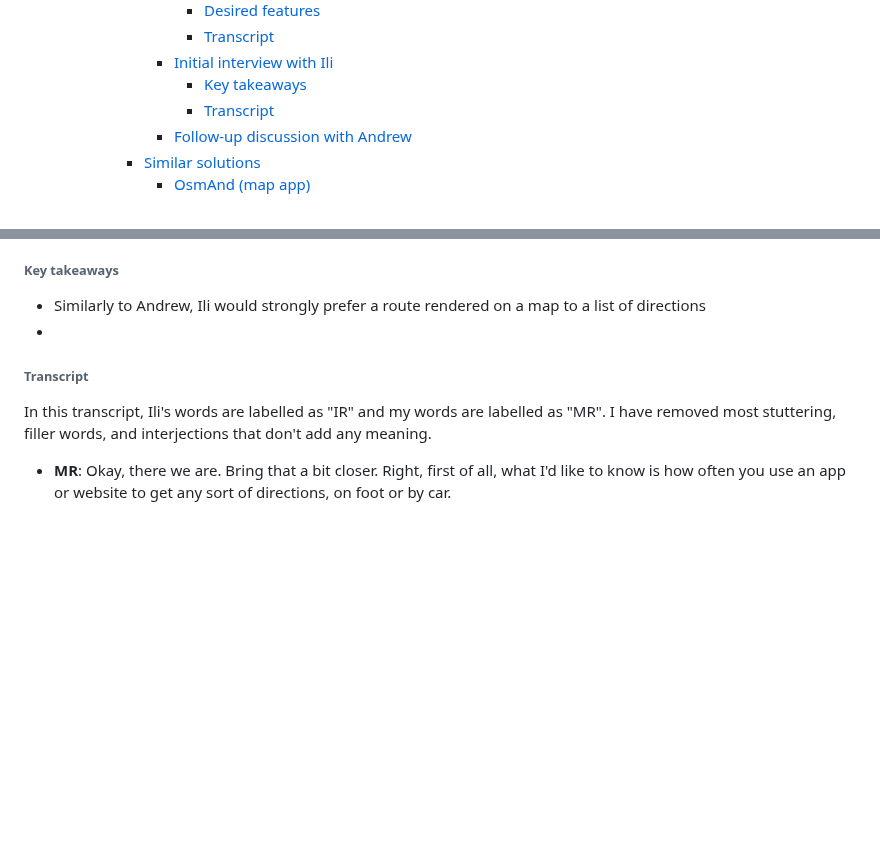
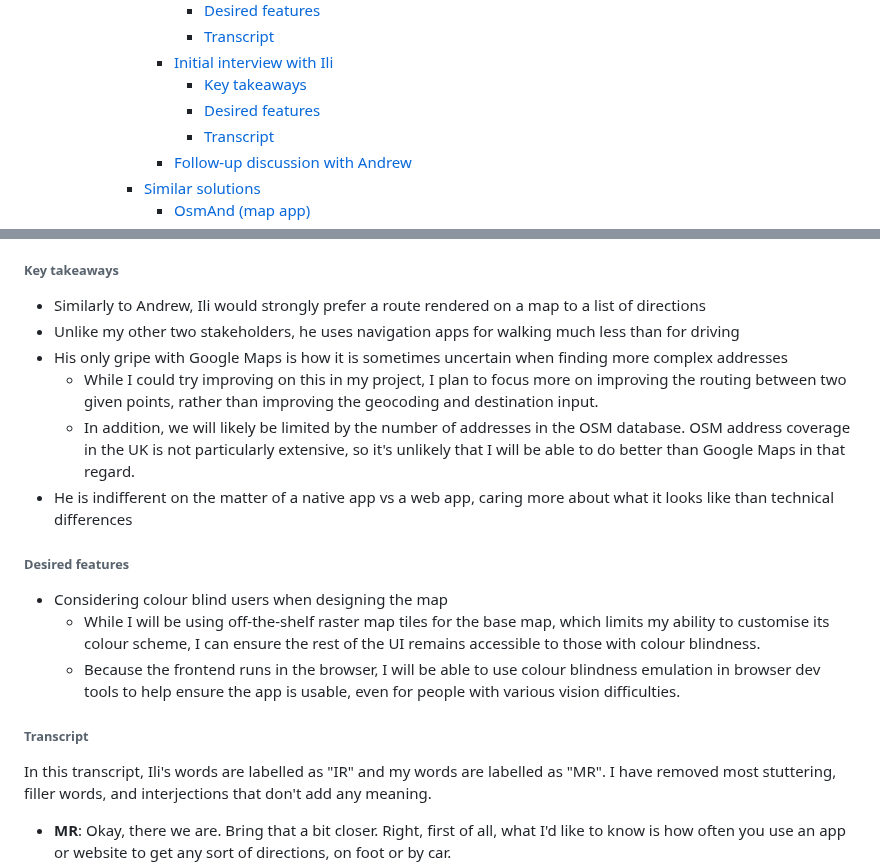
Before and after one commit to RandomSearch18/a-level-project, a Markdown page: docs/readme.md, 2 parts joined by grey strips. Drawn GitHub-style; blank space fills up the shorter version.

Commit message:
Initial interview with Ili: Desired features: Yap about colourblindness

```diff
--- a/docs/readme.md
+++ b/docs/readme.md
@@ -36,6 +36,7 @@ A-level Computer Science programming project
           - [Transcript](#transcript-1)
         - [Initial interview with Ili](#initial-interview-with-ili)
           - [Key takeaways](#key-takeaways-2)
+          - [Desired features](#desired-features-1)
           - [Transcript](#transcript-2)
         - [Follow-up discussion with Andrew](#follow-up-discussion-with-andrew)
       - [Similar solutions](#similar-solutions)
@@ -363,7 +364,17 @@ My interview with Ili was done two weeks later than my other two initial stakeho
 ###### Key takeaways
 
 - Similarly to Andrew, Ili would strongly prefer a route rendered on a map to a list of directions
-- <!-- TODO -->
+- Unlike my other two stakeholders, he uses navigation apps for walking much less than for driving
+- His only gripe with Google Maps is how it is sometimes uncertain when finding more complex addresses
+  - While I could try improving on this in my project, I plan to focus more on improving the routing between two given points, rather than improving the geocoding and destination input.
+  - In addition, we will likely be limited by the number of addresses in the OSM database. OSM address coverage in the UK is not particularly extensive, so it's unlikely that I will be able to do better than Google Maps in that regard.
+- He is indifferent on the matter of a native app vs a web app, caring more about what it looks like than technical differences
+
+###### Desired features
+
+- Considering colour blind users when designing the map
+  - While I will be using off-the-shelf raster map tiles for the base map, which limits my ability to customise its colour scheme, I can ensure the rest of the UI remains accessible to those with colour blindness.
+  - Because the frontend runs in the browser, I will be able to use colour blindness emulation in browser dev tools to help ensure the app is usable, even for people with various vision difficulties.
 
 ###### Transcript
 
```
